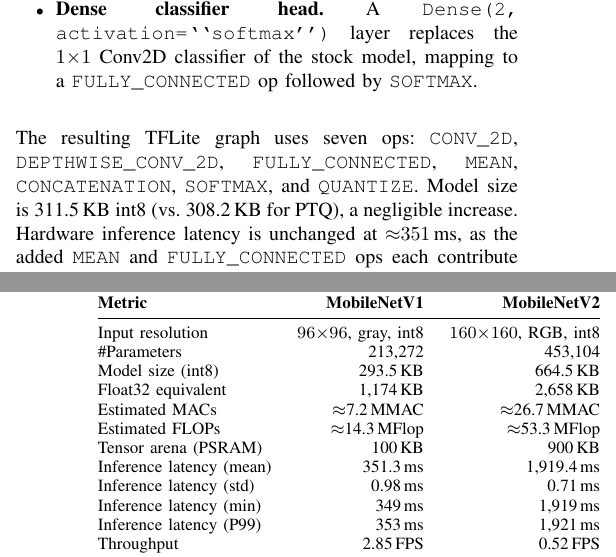
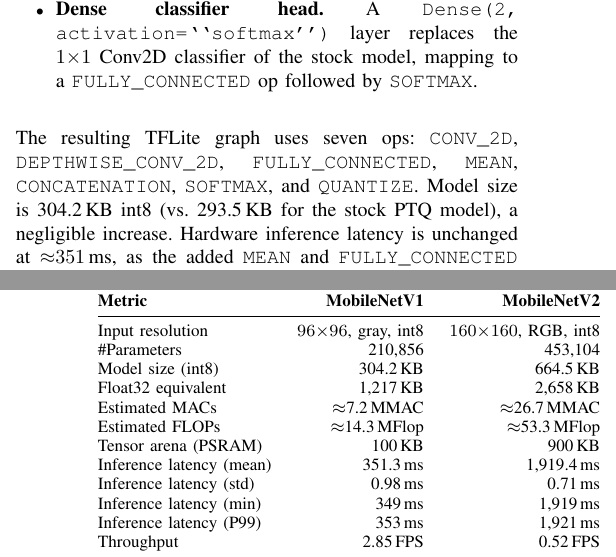
Before and after one commit to andrearenelli1/smart_visual_alarm, a LaTeX paper (report_ieee.tex): two parts of the columns of pages 2 and 4 of 5, joined at a grey line, cut so that both start at the same text. Compiled offline with pdfLaTeX.

Commit message:
fix(report): update model size and param count to QAT deployed model
The efficiency table was using stock PTQ model values. Corrected to
the deployed QAT int8 model (different architecture: Concatenation
adapter, Dense head):
  #params: 213,272 → 210,856
  size int8: 293.5 KB → 304.2 KB
  float32 equiv: 1,174 KB → 1,217 KB
  QAT section text: 311.5/308.2 KB → 304.2/293.5 KB

```diff
--- a/report_ieee.tex
+++ b/report_ieee.tex
@@ -276,7 +276,7 @@
 \texttt{CONV\_2D}, \texttt{DEPTHWISE\_CONV\_2D},
 \texttt{FULLY\_CONNECTED}, \texttt{MEAN}, \texttt{CONCATENATION},
 \texttt{SOFTMAX}, and \texttt{QUANTIZE}.
-Model size is 311.5\,KB int8 (vs.\ 308.2\,KB for PTQ), a negligible
+Model size is 304.2\,KB int8 (vs.\ 293.5\,KB for the stock PTQ model), a negligible
 increase. Hardware inference latency is unchanged at ${\approx}351$\,ms,
 as the added \texttt{MEAN} and \texttt{FULLY\_CONNECTED} ops each
 contribute less than 1\,ms.
@@ -423,9 +423,9 @@
 \textbf{Metric} & \textbf{MobileNetV1} & \textbf{MobileNetV2} \\
 \midrule
 Input resolution        & $96{\times}96$, gray, int8  & $160{\times}160$, RGB, int8 \\
-\#Parameters            & 213{,}272  & 453{,}104 \\
-Model size (int8)       & 293.5\,KB  & 664.5\,KB \\
-Float32 equivalent      & 1{,}174\,KB & 2{,}658\,KB \\
+\#Parameters            & 210{,}856  & 453{,}104 \\
+Model size (int8)       & 304.2\,KB  & 664.5\,KB \\
+Float32 equivalent      & 1{,}217\,KB & 2{,}658\,KB \\
 Estimated MACs          & $\approx$7.2\,MMAC & $\approx$26.7\,MMAC \\
 Estimated FLOPs         & $\approx$14.3\,MFlop & $\approx$53.3\,MFlop \\
 Tensor arena (PSRAM)    & 100\,KB     & 900\,KB \\
```
